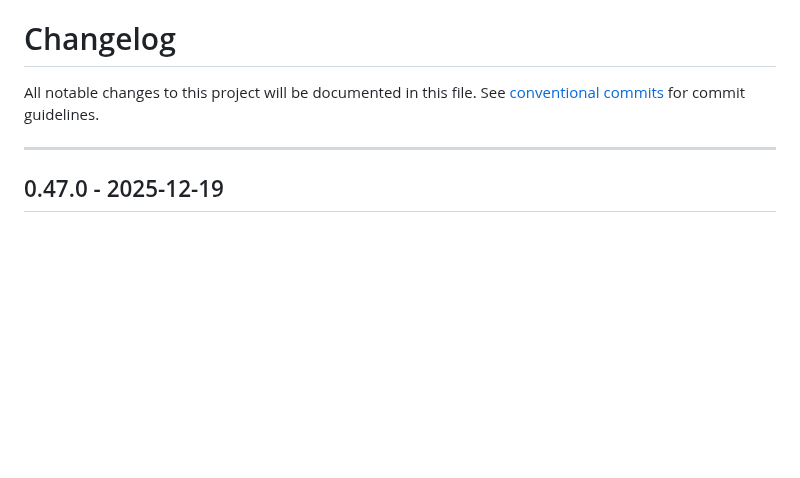
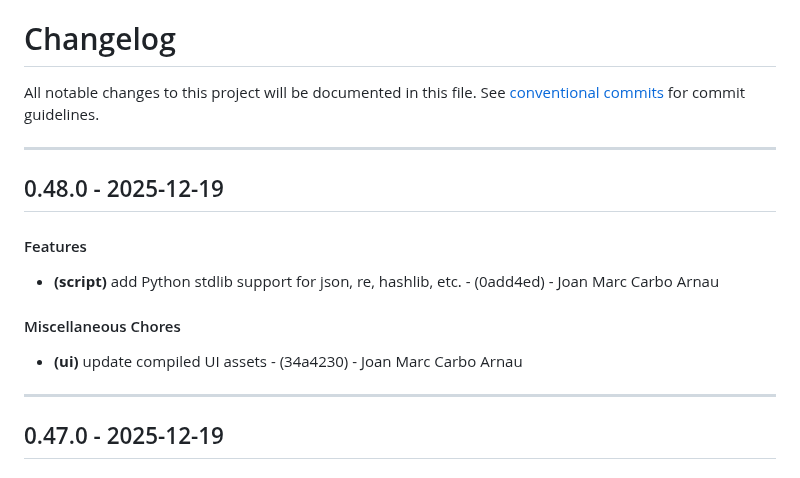
Before and after one commit to periplon/metis, a Markdown page: CHANGELOG.md, the part around the change. GitHub-like rendering; blank space fills up the shorter version.

Commit message:
chore(version): 0.48.0

```diff
--- a/CHANGELOG.md
+++ b/CHANGELOG.md
@@ -2,6 +2,14 @@
 All notable changes to this project will be documented in this file. See [conventional commits](https://www.conventionalcommits.org/) for commit guidelines.
 
 - - -
+## 0.48.0 - 2025-12-19
+#### Features
+- **(script)** add Python stdlib support for json, re, hashlib, etc. - (0add4ed) - Joan Marc Carbo Arnau
+#### Miscellaneous Chores
+- **(ui)** update compiled UI assets - (34a4230) - Joan Marc Carbo Arnau
+
+- - -
+
 ## 0.47.0 - 2025-12-19
 #### Features
 - **(api)** fetch Anthropic models from API instead of hardcoded list - (d066f1c) - Joan Marc Carbo Arnau
```
